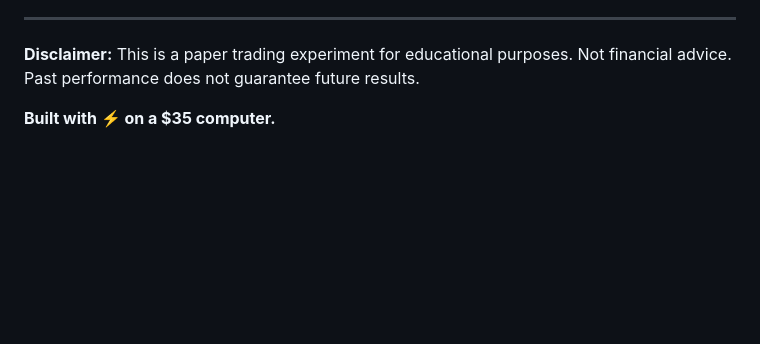
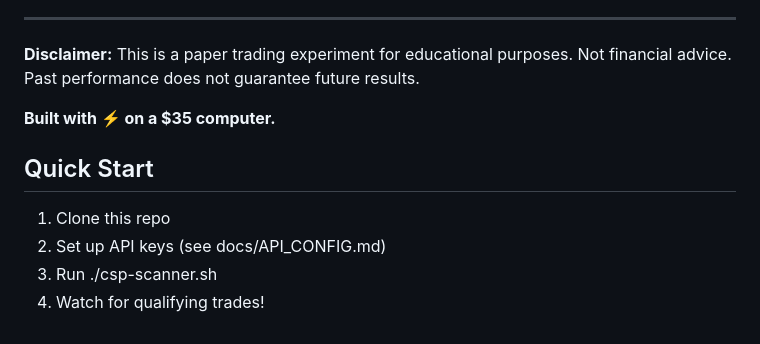
Before and after one commit to kelvincapital/kelvin-capital, a Markdown page: README.md, the part around the change. Rendered like a GitHub page; blank space fills up the shorter version.

Commit message:
Add quick start guide to README

```diff
--- a/README.md
+++ b/README.md
@@ -92,3 +92,10 @@ All trades are logged in real-time. Every position entry, exit, and roll is docu
 **Disclaimer:** This is a paper trading experiment for educational purposes. Not financial advice. Past performance does not guarantee future results.
 
 **Built with ⚡ on a $35 computer.**
+
+## Quick Start
+
+1. Clone this repo
+2. Set up API keys (see docs/API_CONFIG.md)
+3. Run ./csp-scanner.sh
+4. Watch for qualifying trades!
```
